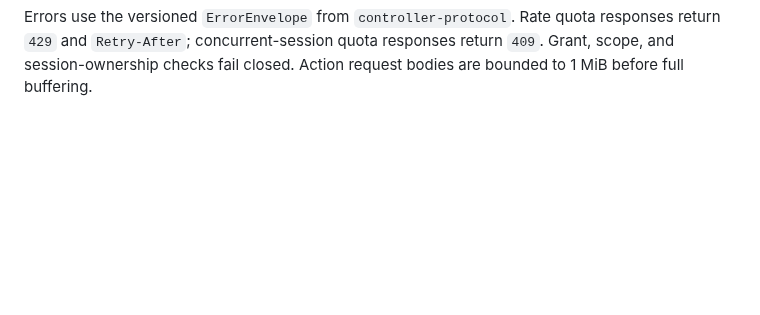
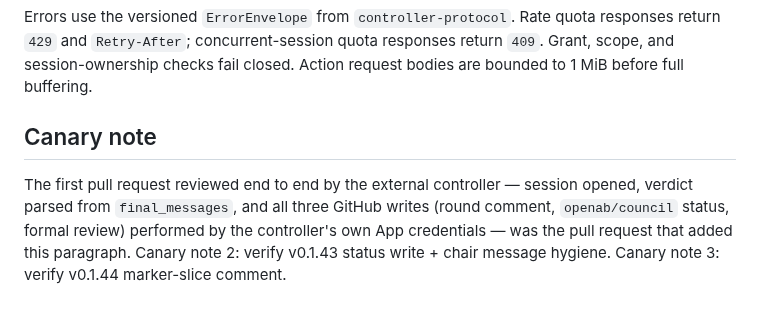
Before and after one commit to canyugs/openab-control-plane, a Markdown page: docs/controller-action-api.md, the part around the change. Rendered like a GitHub page; blank space fills up the shorter version.

Commit message:
docs: note the first controller-reviewed pull request (#309)
* docs: note the first controller-reviewed pull request

The P7 canary validation vehicle: this PR should be opened by the webhook →
controller → open_session path, reviewed by the council, and closed by the
controller performing the three GitHub writes itself — including the first
formal review since the OctoBroker cutover.

Co-Authored-By: Claude Opus 5 <noreply@anthropic.com>
Claude-Session: https://claude.ai/code/session_01PpY3tQPu2ZzzjVSbk3oFt1

* docs: canary note 2 (v0.1.43 validation)

Co-Authored-By: Claude Fable 5 <noreply@anthropic.com>

* docs: canary note 3 (v0.1.44 validation)

Co-Authored-By: Claude Fable 5 <noreply@anthropic.com>

---------

Co-authored-by: Claude Opus 5 <noreply@anthropic.com>

```diff
--- a/docs/controller-action-api.md
+++ b/docs/controller-action-api.md
@@ -193,3 +193,13 @@ Errors use the versioned `ErrorEnvelope` from `controller-protocol`. Rate quota
 responses return `429` and `Retry-After`; concurrent-session quota responses
 return `409`. Grant, scope, and session-ownership checks fail closed. Action
 request bodies are bounded to 1 MiB before full buffering.
+
+## Canary note
+
+The first pull request reviewed end to end by the external controller —
+session opened, verdict parsed from `final_messages`, and all three GitHub
+writes (round comment, `openab/council` status, formal review) performed by
+the controller's own App credentials — was the pull request that added this
+paragraph.
+Canary note 2: verify v0.1.43 status write + chair message hygiene.
+Canary note 3: verify v0.1.44 marker-slice comment.
```
